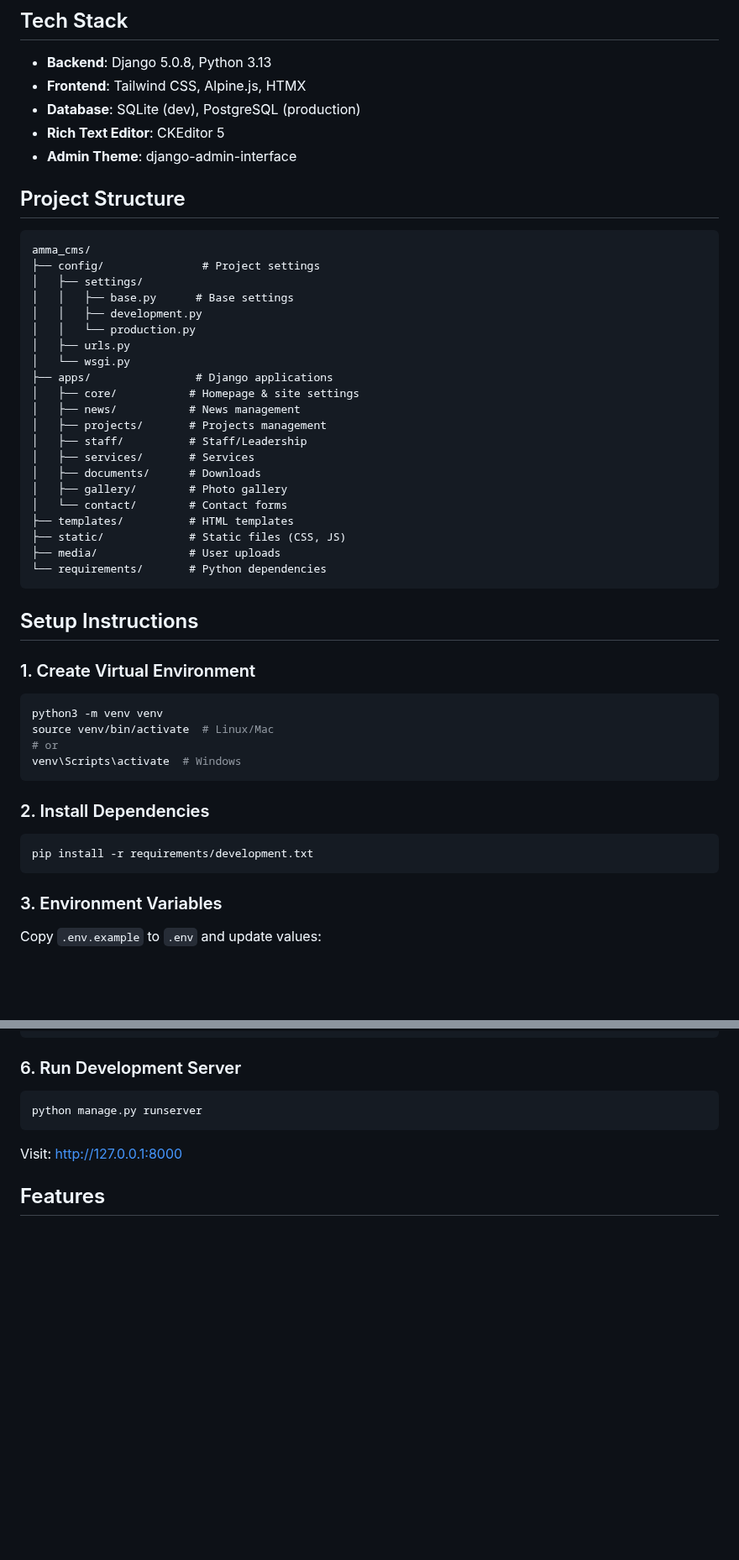
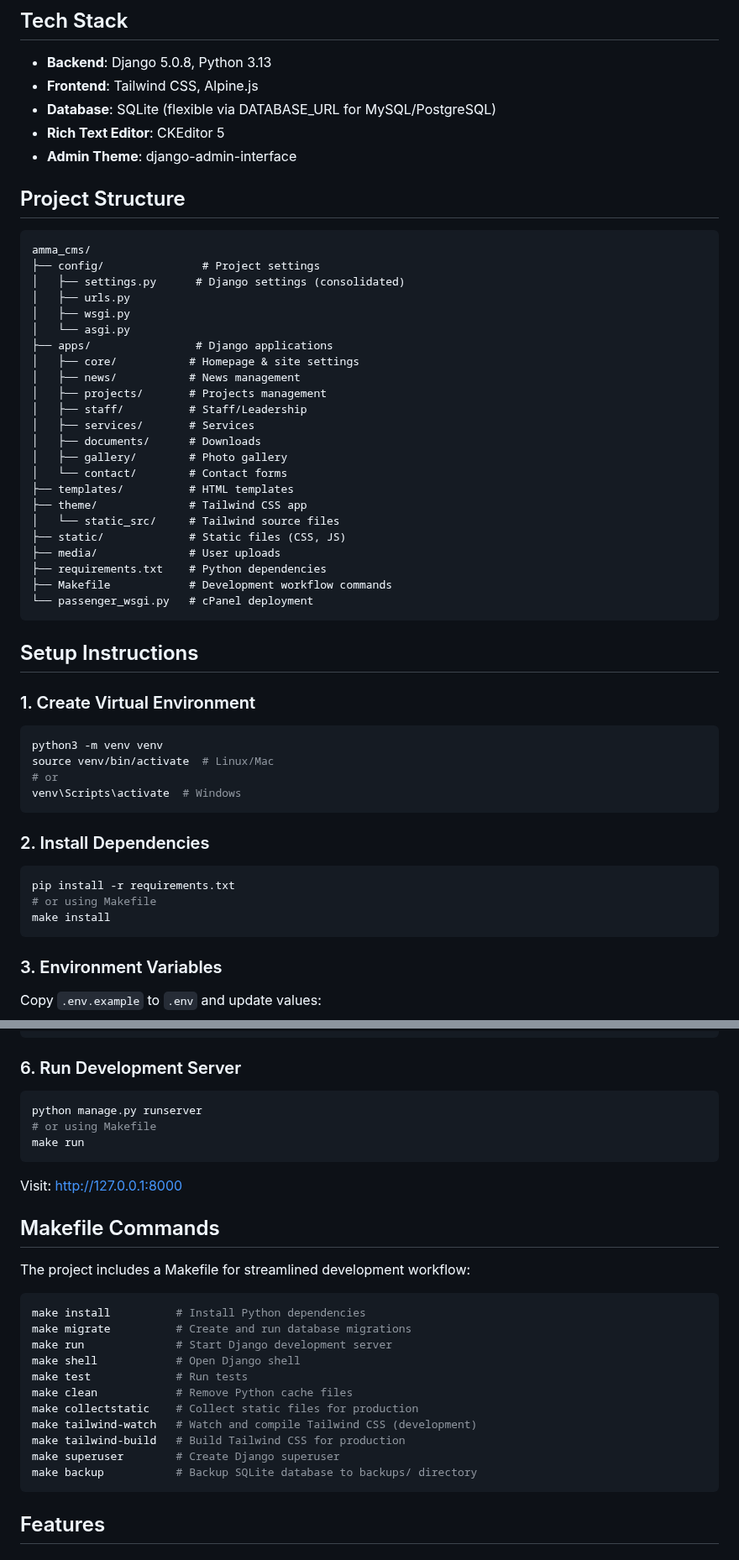
Before and after one commit to AMMA-GHANA/amma_cms, a Markdown page: README.md, 2 parts joined by grey strips. Shown at 84% size. Drawn GitHub-style; blank space fills up the shorter version.

````diff
--- a/README.md
+++ b/README.md
@@ -5,8 +5,8 @@ Modern Django-based CMS for managing the AMMA website with Tailwind CSS frontend
 
 ## Tech Stack
 - **Backend**: Django 5.0.8, Python 3.13
-- **Frontend**: Tailwind CSS, Alpine.js, HTMX
-- **Database**: SQLite (dev), PostgreSQL (production)
+- **Frontend**: Tailwind CSS, Alpine.js
+- **Database**: SQLite (flexible via DATABASE_URL for MySQL/PostgreSQL)
 - **Rich Text Editor**: CKEditor 5
 - **Admin Theme**: django-admin-interface
 
@@ -14,12 +14,10 @@ Modern Django-based CMS for managing the AMMA website with Tailwind CSS frontend
 ```
 amma_cms/
 ├── config/               # Project settings
-│   ├── settings/
-│   │   ├── base.py      # Base settings
-│   │   ├── development.py
-│   │   └── production.py
+│   ├── settings.py      # Django settings (consolidated)
 │   ├── urls.py
-│   └── wsgi.py
+│   ├── wsgi.py
+│   └── asgi.py
 ├── apps/                # Django applications
 │   ├── core/           # Homepage & site settings
 │   ├── news/           # News management
@@ -30,9 +28,13 @@ amma_cms/
 │   ├── gallery/        # Photo gallery
 │   └── contact/        # Contact forms
 ├── templates/          # HTML templates
+├── theme/              # Tailwind CSS app
+│   └── static_src/     # Tailwind source files
 ├── static/             # Static files (CSS, JS)
 ├── media/              # User uploads
-└── requirements/       # Python dependencies
+├── requirements.txt    # Python dependencies
+├── Makefile            # Development workflow commands
+└── passenger_wsgi.py   # cPanel deployment
 ```
 
 ## Setup Instructions
@@ -47,7 +49,9 @@ venv\Scripts\activate  # Windows
 
 ### 2. Install Dependencies
 ```bash
-pip install -r requirements/development.txt
+pip install -r requirements.txt
+# or using Makefile
+make install
 ```
 
 ### 3. Environment Variables
@@ -69,9 +73,29 @@ python manage.py createsuperuser
 ### 6. Run Development Server
 ```bash
 python manage.py runserver
+# or using Makefile
+make run
 ```
 
 Visit: http://127.0.0.1:8000
+
+## Makefile Commands
+
+The project includes a Makefile for streamlined development workflow:
+
+```bash
+make install          # Install Python dependencies
+make migrate          # Create and run database migrations
+make run              # Start Django development server
+make shell            # Open Django shell
+make test             # Run tests
+make clean            # Remove Python cache files
+make collectstatic    # Collect static files for production
+make tailwind-watch   # Watch and compile Tailwind CSS (development)
+make tailwind-build   # Build Tailwind CSS for production
+make superuser        # Create Django superuser
+make backup           # Backup SQLite database to backups/ directory
+```
 
 ## Features
 
````
Also changed, not shown: other parts of README.md (+43 -8 lines).
